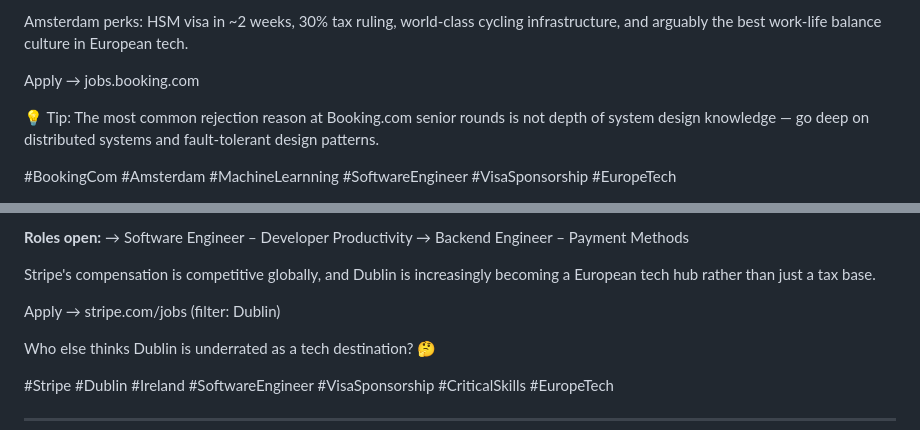
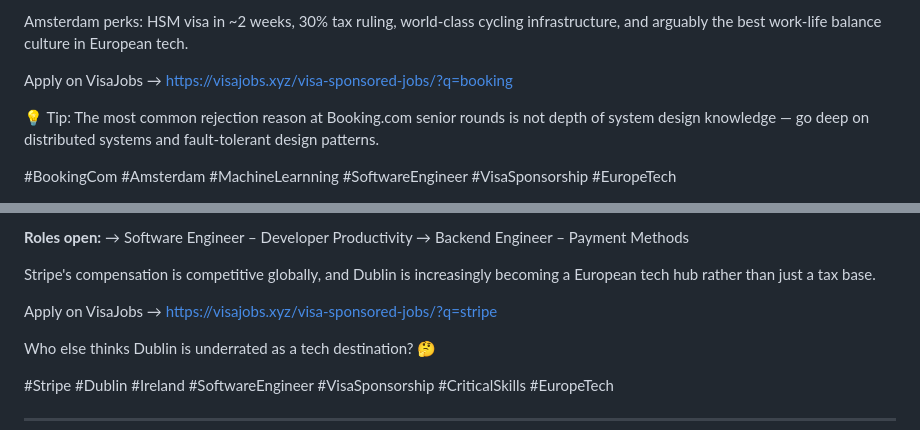
Before and after one commit to relocate-with-us/relocate-with-us.github.io, a Markdown page: linkedin-posts-week-jun4.md, 2 parts joined by grey strips. Rendered like a GitHub page.

```diff
--- a/linkedin-posts-week-jun4.md
+++ b/linkedin-posts-week-jun4.md
@@ -77,7 +77,7 @@ Booking.com's relocation package is one of the most comprehensive in European te
 
 Amsterdam perks: HSM visa in ~2 weeks, 30% tax ruling, world-class cycling infrastructure, and arguably the best work-life balance culture in European tech.
 
-Apply → jobs.booking.com
+Apply on VisaJobs → https://visajobs.xyz/visa-sponsored-jobs/?q=booking
 
 💡 Tip: The most common rejection reason at Booking.com senior rounds is not depth of system design knowledge — go deep on distributed systems and fault-tolerant design patterns.
 
@@ -103,7 +103,7 @@ Why Dublin matters for international tech workers:
 
 Stripe's compensation is competitive globally, and Dublin is increasingly becoming a European tech hub rather than just a tax base.
 
-Apply → stripe.com/jobs (filter: Dublin)
+Apply on VisaJobs → https://visajobs.xyz/visa-sponsored-jobs/?q=stripe
 
 Who else thinks Dublin is underrated as a tech destination? 🤔
 
```
Also changed, not shown: other parts of linkedin-posts-week-jun4.md (+4 -4 lines), substack-post-jun4-2026.md (+3 -3 lines).
